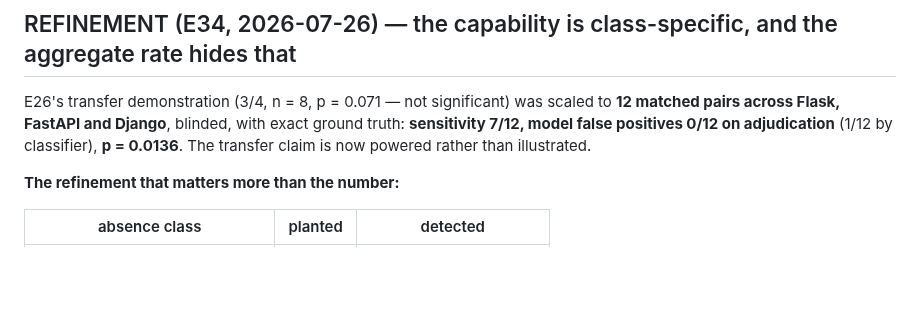
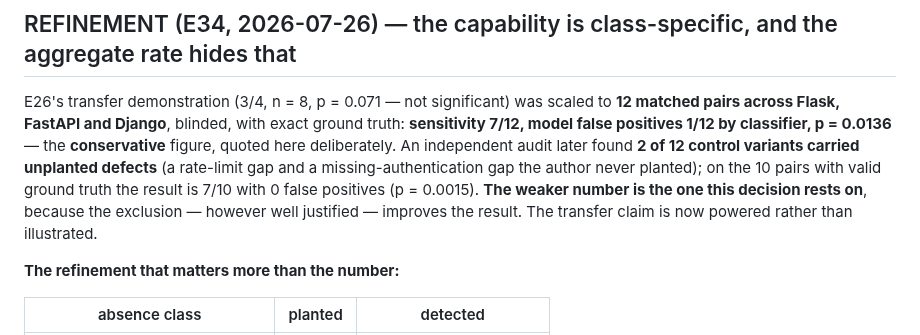
Before and after one commit to manhquydev/sentinel-security-platform, a Markdown page: docs/decisions/0027-the-llm-belongs-in-the-generative-role-on-absence-of-control-classes.md, the part around the change. Rendered like a GitHub page; blank space fills up the shorter version.

```diff
--- a/docs/decisions/0027-the-llm-belongs-in-the-generative-role-on-absence-of-control-classes.md
+++ b/docs/decisions/0027-the-llm-belongs-in-the-generative-role-on-absence-of-control-classes.md
@@ -122,7 +122,11 @@ file-role recognition. Both are open questions again.
 
 E26's transfer demonstration (3/4, n = 8, p = 0.071 — not significant) was scaled to **12 matched pairs
 across Flask, FastAPI and Django**, blinded, with exact ground truth: **sensitivity 7/12, model false
-positives 0/12 on adjudication** (1/12 by classifier), **p = 0.0136**. The transfer claim is now powered
+positives 1/12 by classifier, p = 0.0136** — the **conservative** figure, quoted here deliberately. An
+independent audit later found **2 of 12 control variants carried unplanted defects** (a rate-limit gap
+and a missing-authentication gap the author never planted); on the 10 pairs with valid ground truth the
+result is 7/10 with 0 false positives (p = 0.0015). **The weaker number is the one this decision
+rests on**, because the exclusion — however well justified — improves the result. The transfer claim is now powered
 rather than illustrated.
 
 **The refinement that matters more than the number:**
```
Also changed, not shown: docs/ai-sast-research-log.md (+42 -0 lines), 1 other file.
